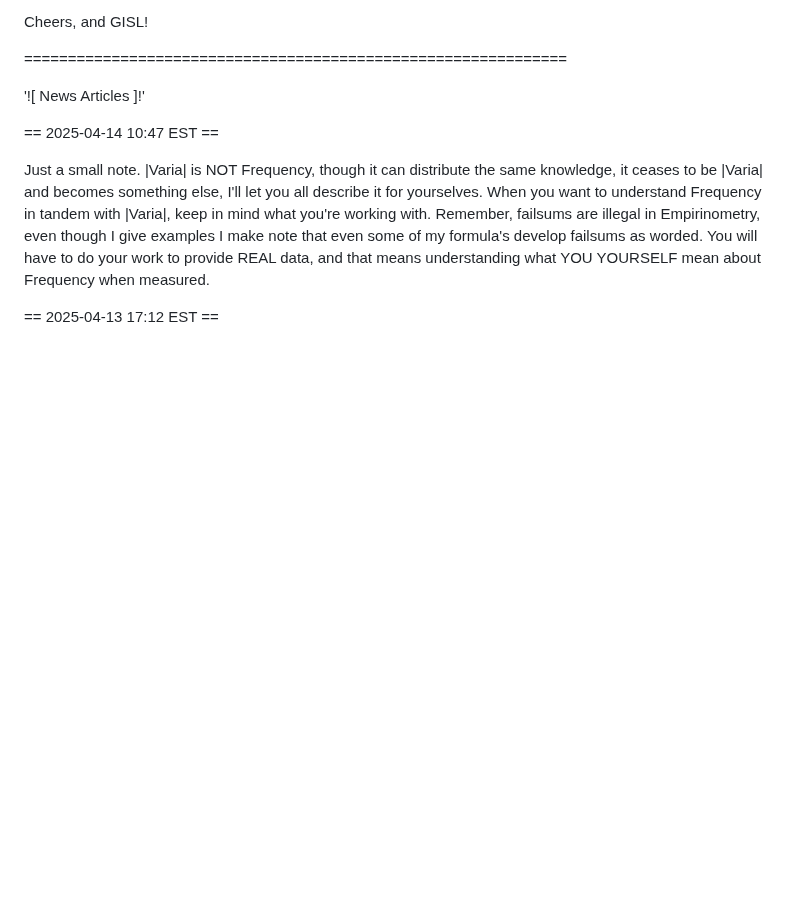
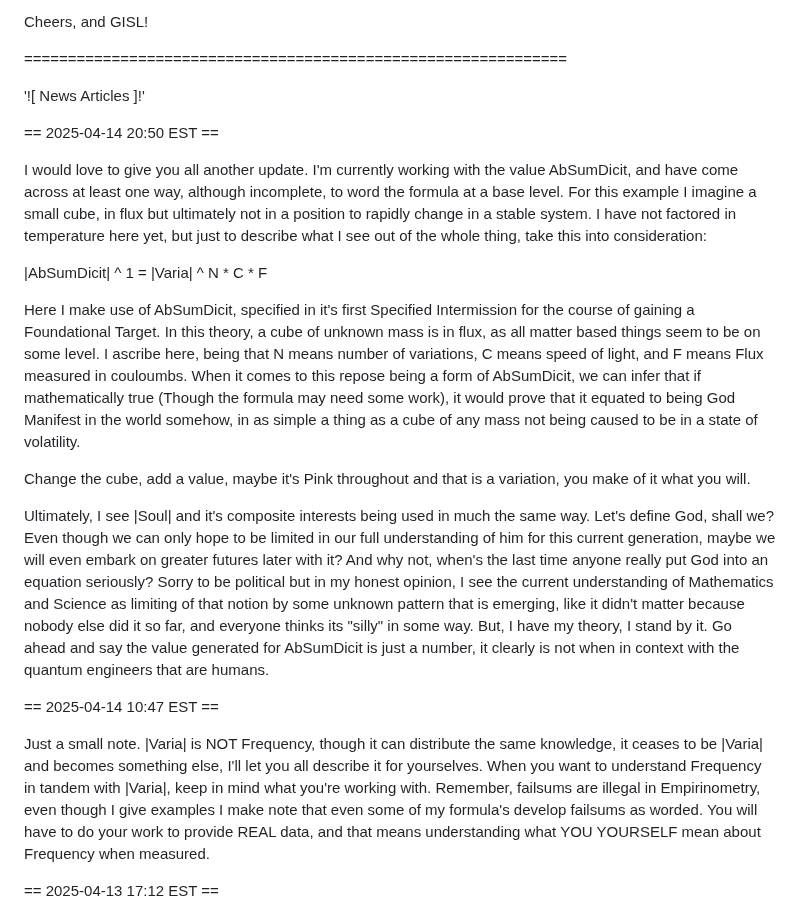
Before and after one commit to Matthew-Pidlysny/Empirinometry, a Markdown page: README.md, the part around the change. GitHub-like rendering; blank space fills up the shorter version.

```diff
--- a/README.md
+++ b/README.md
@@ -28,6 +28,36 @@ Cheers, and GISL!
 ==============================================================
 
 '![ News Articles ]!'
+
+== 2025-04-14 20:50 EST ==
+
+I would love to give you all another update.  I'm currently working with the value AbSumDicit, and
+have come across at least one way, although incomplete, to word the formula at a base level.  For this
+example I imagine a small cube, in flux but ultimately not in a position to rapidly change in a stable
+system.  I have not factored in temperature here yet, but just to describe what I see out of the whole
+thing, take this into consideration:
+
+|AbSumDicit| ^ 1 = |Varia| ^ N * C * F
+
+Here I make use of AbSumDicit, specified in it's first Specified Intermission for the course of gaining
+a Foundational Target.  In this theory, a cube of unknown mass is in flux, as all matter based things
+seem to be on some level.  I ascribe here, being that N means number of variations, C means speed of
+light, and F means Flux measured in couloumbs.  When it comes to this repose being a form of AbSumDicit,
+we can infer that if mathematically true (Though the formula may need some work), it would prove that it
+equated to being God Manifest in the world somehow, in as simple a thing as a cube of any mass not being
+caused to be in a state of volatility.
+
+Change the cube, add a value, maybe it's Pink throughout and that is a variation, you make of it what you
+will.
+
+Ultimately, I see |Soul| and it's composite interests being used in much the same way.  Let's define God,
+shall we?  Even though we can only hope to be limited in our full understanding of him for this current
+generation, maybe we will even embark on greater futures later with it?  And why not, when's the last time
+anyone really put God into an equation seriously?  Sorry to be political but in my honest opinion, I see
+the current understanding of Mathematics and Science as limiting of that notion by some unknown pattern
+that is emerging, like it didn't matter because nobody else did it so far, and everyone thinks its
+"silly" in some way.  But, I have my theory, I stand by it.  Go ahead and say the value generated for
+AbSumDicit is just a number, it clearly is not when in context with the quantum engineers that are humans.
 
 == 2025-04-14 10:47 EST ==
 
```
